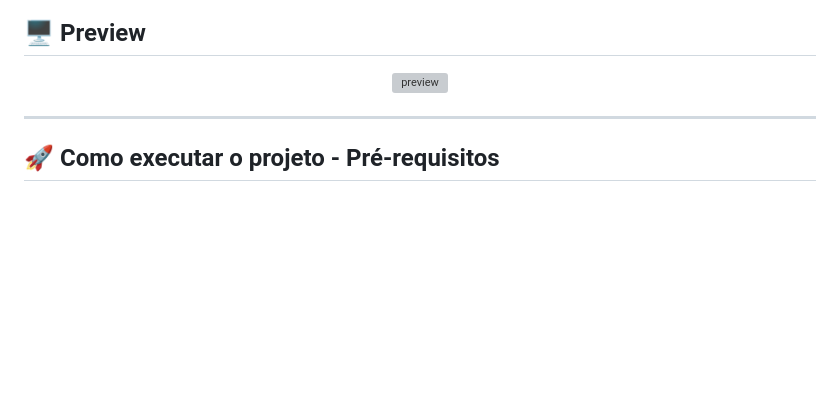
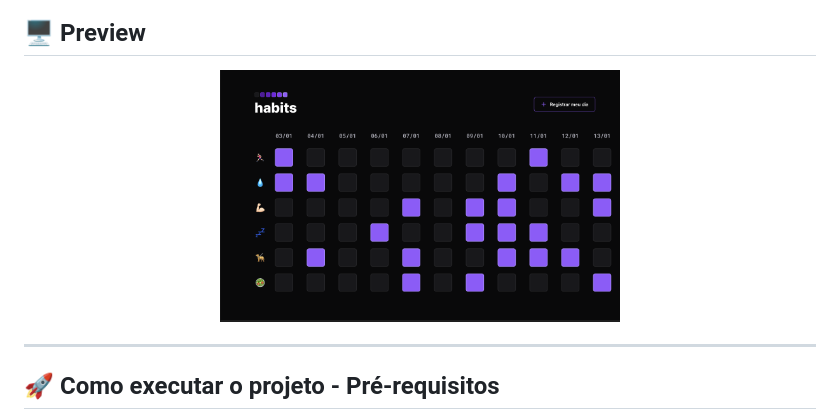
Before and after one commit to Juliolatorre/nlw_setup_explorer, a Markdown page: README.md, the part around the change printed below. Rendered like a GitHub page; pictures changed too: assets/Habits_preview.png (added); blank space fills up the shorter version; grey boxes are pictures that could not be loaded.

```diff
--- a/README.md
+++ b/README.md
@@ -43,8 +39,7 @@ O layout da aplicação está disponível no Figma:
 ## 🖥 Preview
 
-
 <p align="center">
-  <img alt="preview" title="#previewnlwcopa" src="./" width="400px">
+  <img alt="preview" title="#previewnlwcopa" src="./assets/Habits_preview.png" width="400px">
 </p>
 
 ---
```
Also changed, not shown: other parts of README.md (+1 -5 lines).
